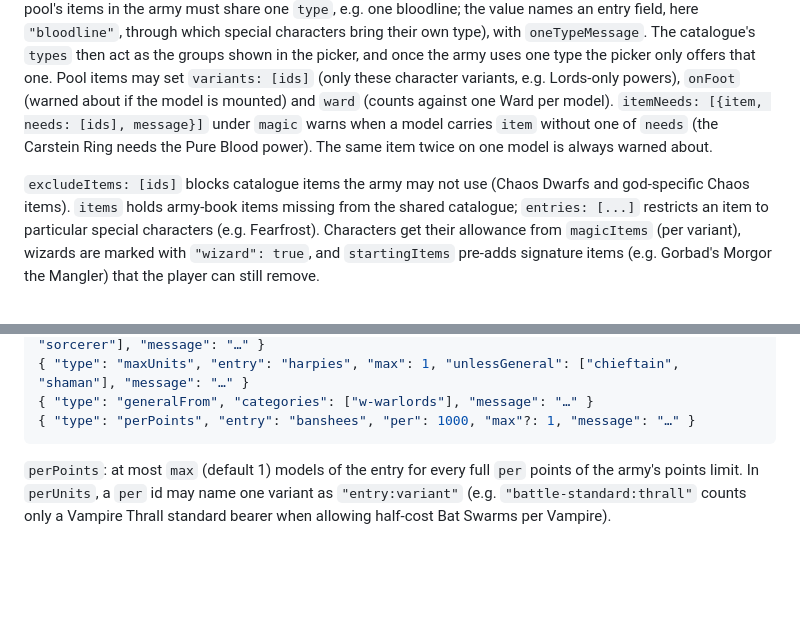
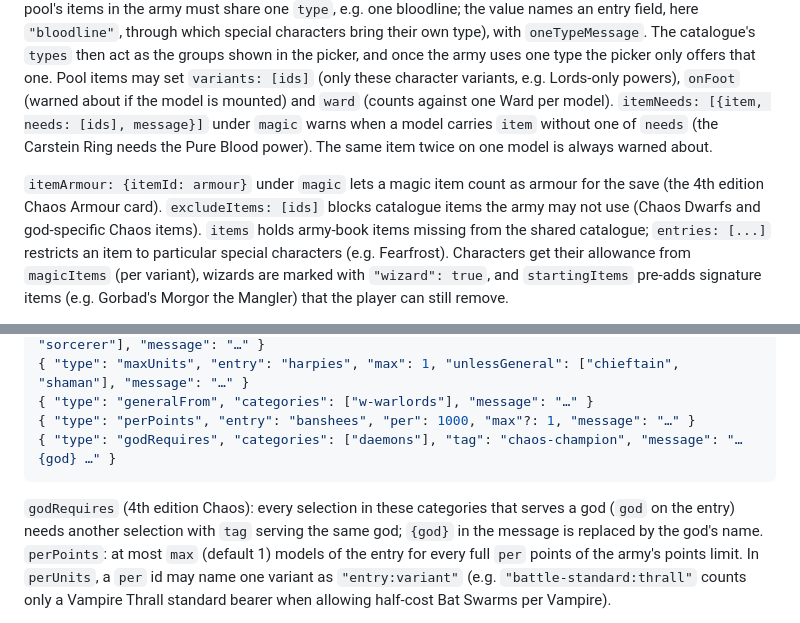
Before and after one commit to snottleDev/WHFB5e-List-Builder, a Markdown page: docs/data-format.md, 2 parts joined by grey strips. Rendered like a GitHub page; blank space fills up the shorter version.

````diff
--- a/docs/data-format.md
+++ b/docs/data-format.md
@@ -115,6 +115,7 @@ e.g. Lords-only powers), `onFoot` (warned about if the model is mounted) and `wa
 `itemNeeds: [{item, needs: [ids], message}]` under `magic` warns when a model carries `item` without one of `needs`
 (the Carstein Ring needs the Pure Blood power). The same item twice on one model is always warned about.
 
+`itemArmour: {itemId: armour}` under `magic` lets a magic item count as armour for the save (the 4th edition Chaos Armour card).
 `excludeItems: [ids]` blocks catalogue items the army may not use (Chaos Dwarfs and god-specific Chaos items).
 `items` holds army-book items missing from the shared catalogue; `entries: [...]` restricts an item to particular
 special characters (e.g. Fearfrost). Characters get their allowance from
@@ -151,8 +152,11 @@ for the master rune and Rule of Pride checks.
 { "type": "maxUnits", "entry": "harpies", "max": 1, "unlessGeneral": ["chieftain", "shaman"], "message": "…" }
 { "type": "generalFrom", "categories": ["w-warlords"], "message": "…" }
 { "type": "perPoints", "entry": "banshees", "per": 1000, "max"?: 1, "message": "…" }
+{ "type": "godRequires", "categories": ["daemons"], "tag": "chaos-champion", "message": "… {god} …" }
 ```
 
+`godRequires` (4th edition Chaos): every selection in these categories that serves a god (`god` on the entry) needs another
+selection with `tag` serving the same god; `{god}` in the message is replaced by the god's name.
 `perPoints`: at most `max` (default 1) models of the entry for every full `per` points of the army's points limit.
 In `perUnits`, a `per` id may name one variant as `"entry:variant"` (e.g. `"battle-standard:thrall"` counts only a
 Vampire Thrall standard bearer when allowing half-cost Bat Swarms per Vampire).
````
Also changed, not shown: README.md (+2 -1 lines).
